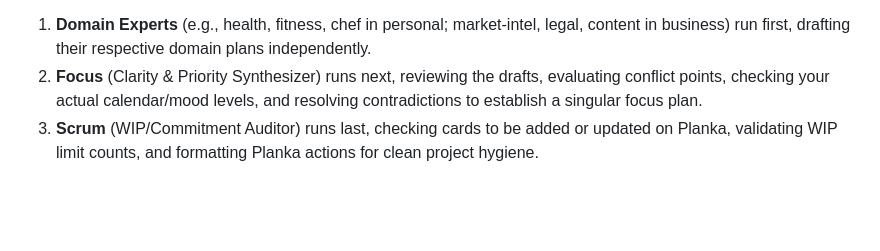
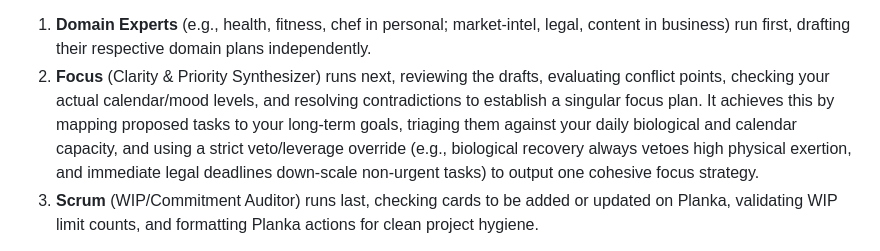
Before and after one commit to niklasbrandt/openzero, a Markdown page: README.md, the part around the change. Drawn GitHub-style; blank space fills up the shorter version.

Commit message:
docs: elaborate on Focus priority synthesis in README

```diff
--- a/README.md
+++ b/README.md
@@ -237,7 +237,7 @@ Character names in a crew definition are semantic priming, not display labels. N
 
 **Sequential panel debates.** When you prompt Z with a complex query touching multiple domains (e.g., balancing workload stress and physical deloads with dietary choices in your personal life, or aligning sprint deliverables and financial budgets with content marketing strategies in a business project), the system triggers a collaborative panel debate among the relevant experts. The panel operates in a strict, sequenced priority chain:
 1. **Domain Experts** (e.g., health, fitness, chef in personal; market-intel, legal, content in business) run first, drafting their respective domain plans independently.
-2. **Focus** (Clarity & Priority Synthesizer) runs next, reviewing the drafts, evaluating conflict points, checking your actual calendar/mood levels, and resolving contradictions to establish a singular focus plan.
+2. **Focus** (Clarity & Priority Synthesizer) runs next, reviewing the drafts, evaluating conflict points, checking your actual calendar/mood levels, and resolving contradictions to establish a singular focus plan. It achieves this by mapping proposed tasks to your long-term goals, triaging them against your daily biological and calendar capacity, and using a strict veto/leverage override (e.g., biological recovery always vetoes high physical exertion, and immediate legal deadlines down-scale non-urgent tasks) to output one cohesive focus strategy.
 3. **Scrum** (WIP/Commitment Auditor) runs last, checking cards to be added or updated on Planka, validating WIP limit counts, and formatting Planka actions for clean project hygiene.
 
 **Dynamic round scaling.** If Focus detects a critical contradiction or safety/burnout veto that remains unresolved after the initial rebuttal round (e.g., fitness proposing hard training despite a severe stress deload veto from health, or legal insisting on an immediate contract review that conflicts with critical sprint deliverables), it dynamically triggers a third **Reconciliation Round**. The conflicting crews are adaptively queried to resolve the conflict safely under Focus's guidance, ensuring Z's final Executive Synthesis is perfectly aligned, cohesive, and safe.
```
